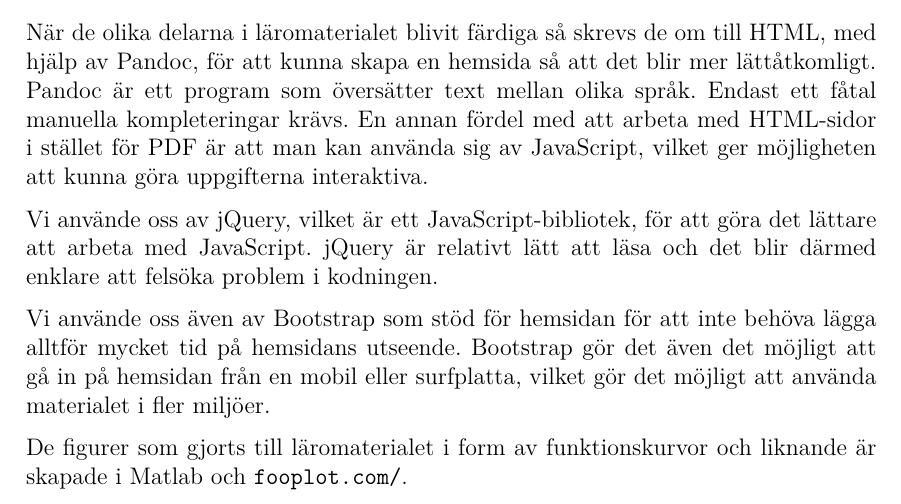
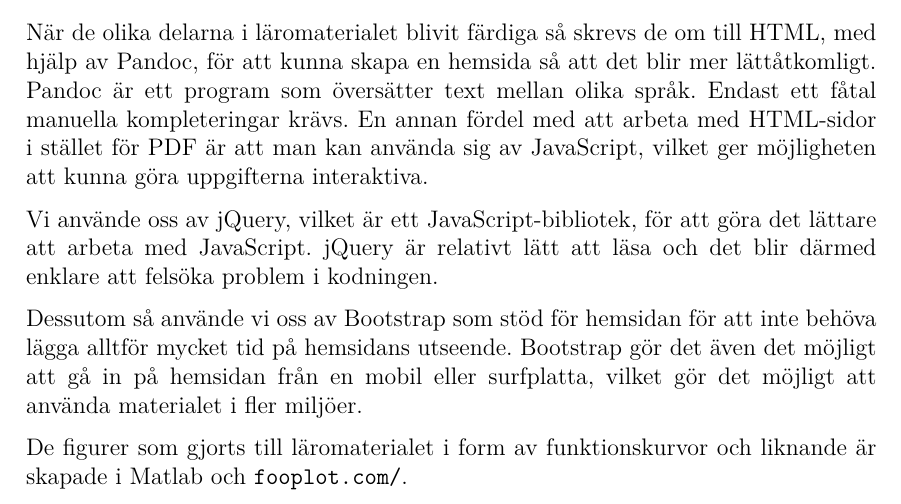
Before and after one commit to DSLsofMath/BScProj2016, a LaTeX thesis (Dokument/Rapport/rapport.tex): part of page 26 of 49, cut so that both start at the same text. Compiled offline with pdfLaTeX.

Commit message:
Liten omformulering

```diff
--- a/Dokument/Rapport/rapport.tex
+++ b/Dokument/Rapport/rapport.tex
@@ -1192,7 +1192,7 @@ Vi använde oss av jQuery, vilket är ett JavaScript-bibliotek, för att
 göra det lättare att arbeta med JavaScript. jQuery är relativt lätt
 att läsa och det blir därmed enklare att felsöka problem i kodningen.
 
-Vi använde oss även av Bootstrap som stöd för hemsidan för att inte
+Dessutom så använde vi oss av Bootstrap som stöd för hemsidan för att inte
 behöva lägga alltför mycket tid på hemsidans utseende. Bootstrap gör
 det även det möjligt att gå in på hemsidan från en mobil eller
 surfplatta, vilket gör det möjligt att använda materialet i fler
```
